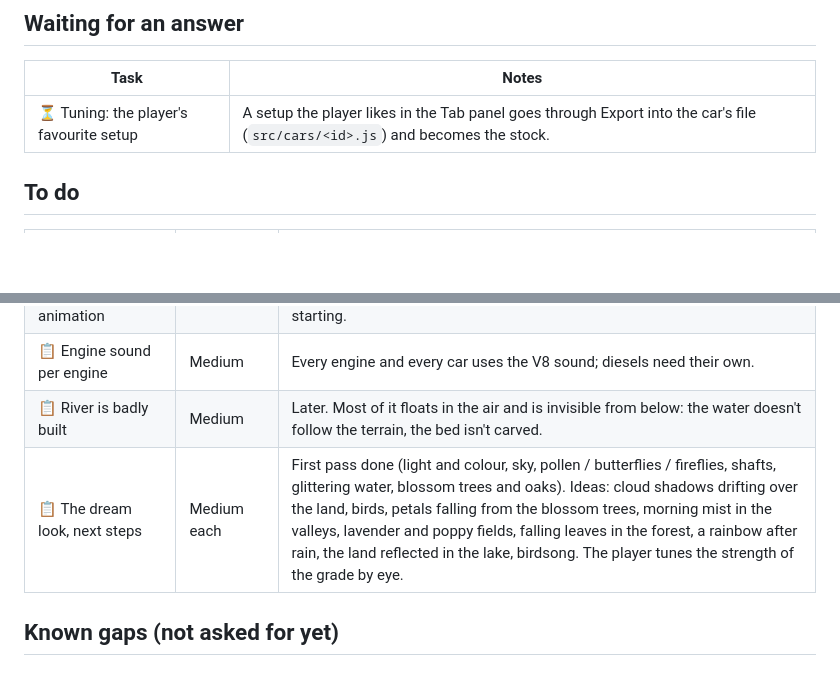
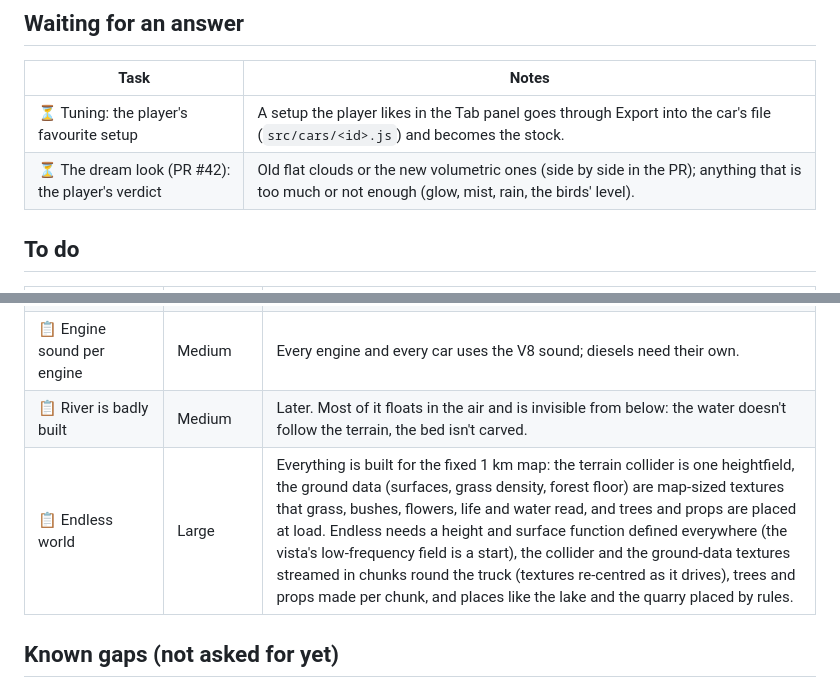
Before and after one commit to Arz-Gev/offroad, a Markdown page: TASKS.md, 2 parts joined by grey strips. Drawn GitHub-style; blank space fills up the shorter version.

Commit message:
Tasks: the dream look waits for the player's verdict; the endless world as its own task
Co-Authored-By: Claude Opus 5.5 <noreply@anthropic.com>
Claude-Session: https://claude.ai/code/session_01Vza48VqCip4gDcABrACyjF

```diff
--- a/TASKS.md
+++ b/TASKS.md
@@ -8,6 +8,7 @@ A finished task is deleted, not kept: the PR says what was done. Technical notes
 | Task | Notes |
 |---|---|
 | ⏳ Tuning: the player's favourite setup | A setup the player likes in the Tab panel goes through Export into the car's file (`src/cars/<id>.js`) and becomes the stock. |
+| ⏳ The dream look (PR #42): the player's verdict | Old flat clouds or the new volumetric ones (side by side in the PR); anything that is too much or not enough (glow, mist, rain, the birds' level). |
 
 ## To do
 
@@ -19,7 +20,7 @@ A finished task is deleted, not kept: the PR says what was done. Technical notes
 | 📋 Suspension and wheel arches: model + animation | Large | Axles, springs and shocks are drawn and follow the physics, and they stretch with the lift and tyre size from the tuning panel; the wheel arches and the links are still the stock model. Ask the player what's still missing before starting. |
 | 📋 Engine sound per engine | Medium | Every engine and every car uses the V8 sound; diesels need their own. |
 | 📋 River is badly built | Medium | Later. Most of it floats in the air and is invisible from below: the water doesn't follow the terrain, the bed isn't carved. |
-| 📋 The dream look, next steps | Medium each | First pass done (light and colour, sky, pollen / butterflies / fireflies, shafts, glittering water, blossom trees and oaks). Ideas: cloud shadows drifting over the land, birds, petals falling from the blossom trees, morning mist in the valleys, lavender and poppy fields, falling leaves in the forest, a rainbow after rain, the land reflected in the lake, birdsong. The player tunes the strength of the grade by eye. |
+| 📋 Endless world | Large | Everything is built for the fixed 1 km map: the terrain collider is one heightfield, the ground data (surfaces, grass density, forest floor) are map-sized textures that grass, bushes, flowers, life and water read, and trees and props are placed at load. Endless needs a height and surface function defined everywhere (the vista's low-frequency field is a start), the collider and the ground-data textures streamed in chunks round the truck (textures re-centred as it drives), trees and props made per chunk, and places like the lake and the quarry placed by rules. |
 
 ## Known gaps (not asked for yet)
 
```
